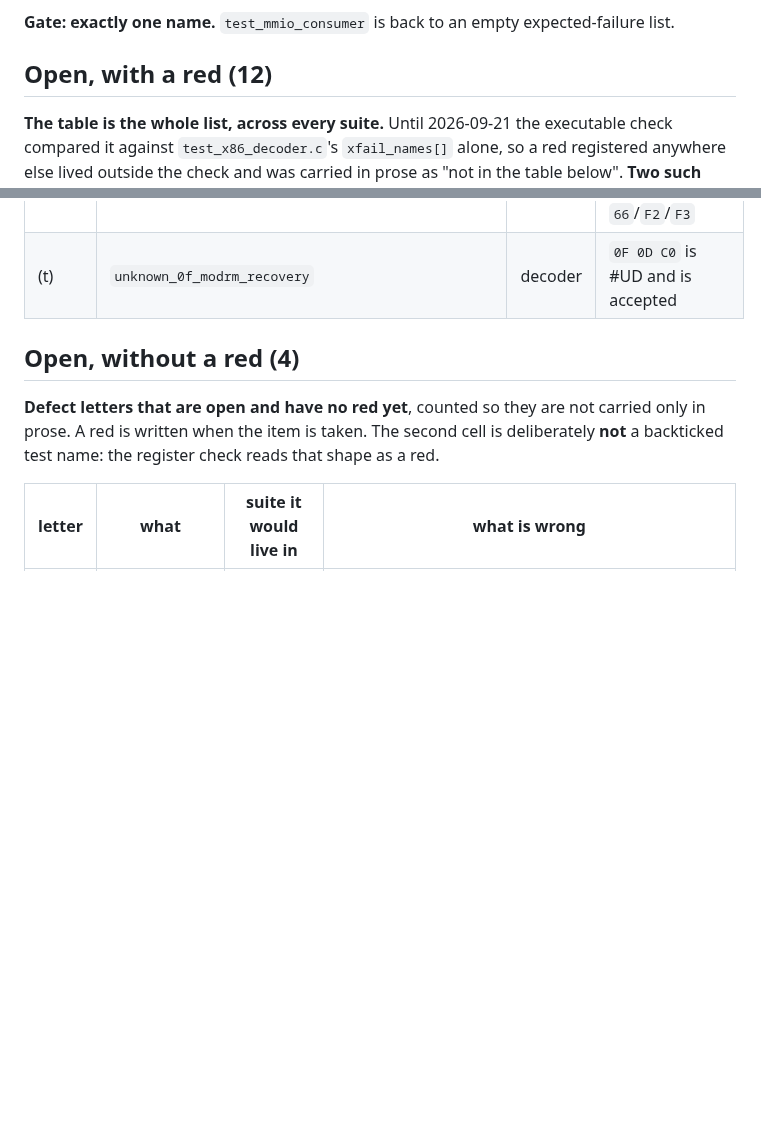
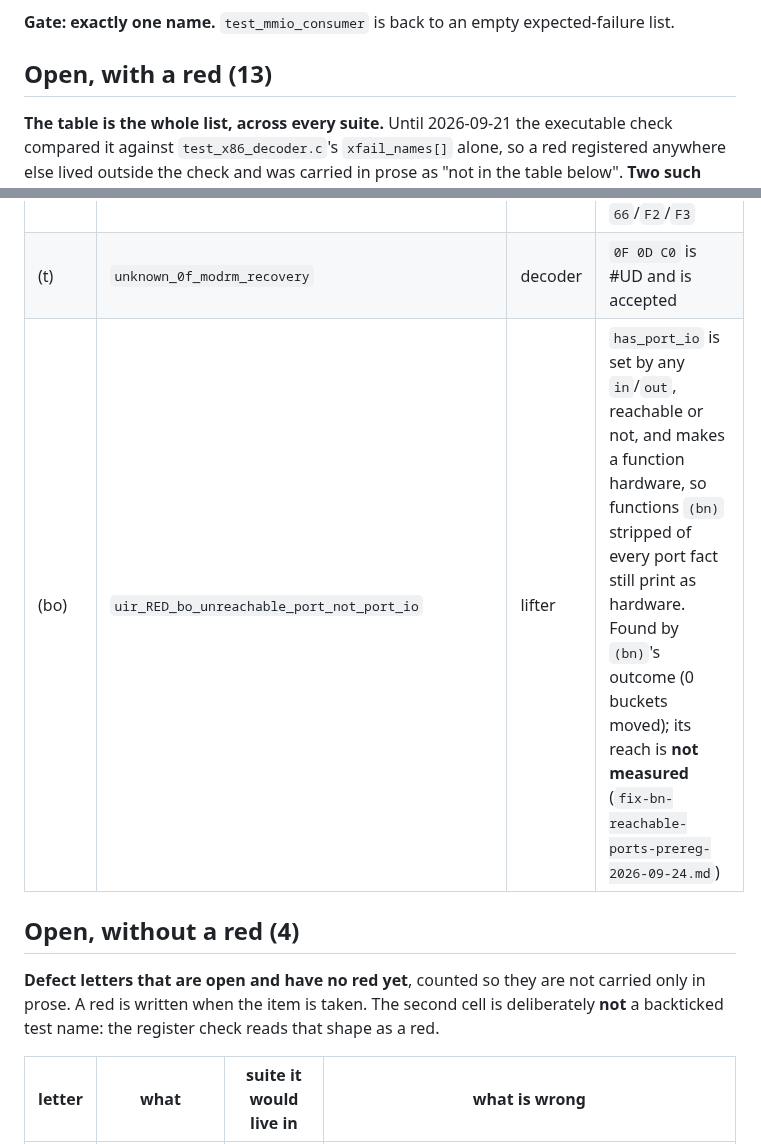
Before and after one commit to jeweledtech/bare-metal-forth, a Markdown page: docs/evidence/x64-open-register-2026-09-20.md, 2 parts joined by grey strips. GitHub-like rendering; blank space fills up the shorter version.

Commit message:
evidence: register, (bo) the port I/O flag from unreachable code (13 open)

```diff
--- a/docs/evidence/x64-open-register-2026-09-20.md
+++ b/docs/evidence/x64-open-register-2026-09-20.md
@@ -67,7 +67,7 @@ it:**
 **Gate: exactly one name.** `test_mmio_consumer` is back to an empty
 expected-failure list.
 
-## Open, with a red (12)
+## Open, with a red (13)
 
 **The table is the whole list, across every suite.** Until 2026-09-21
 the executable check compared it against `test_x86_decoder.c`'s
@@ -96,6 +96,7 @@ asserted so a renamed suite cannot shrink the union silently. The
 | (y) | `x64_RED_y_lea_register_form_invalid` | decoder | `8D C0` LEA register form is #UD |
 | (ab) | `x64_RED_ab_two_byte_arm_ignores_mandatory_prefix` | decoder | the arm never reads `66`/`F2`/`F3` |
 | (t) | `unknown_0f_modrm_recovery` | decoder | `0F 0D C0` is #UD and is accepted |
+| (bo) | `uir_RED_bo_unreachable_port_not_port_io` | lifter | `has_port_io` is set by any `in`/`out`, reachable or not, and makes a function hardware, so functions `(bn)` stripped of every port fact still print as hardware. Found by `(bn)`'s outcome (0 buckets moved); its reach is **not measured** (`fix-bn-reachable-ports-prereg-2026-09-24.md`) |
 
 ## Open, without a red (4)
 
```
